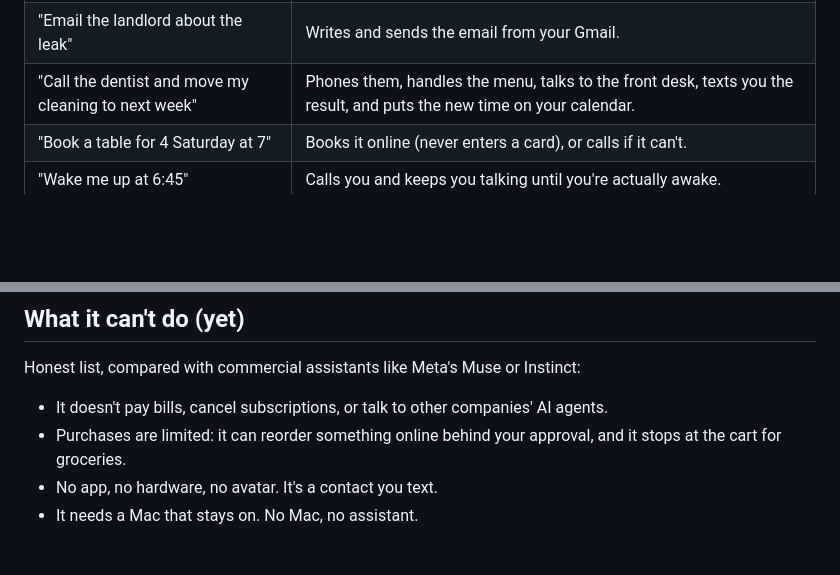
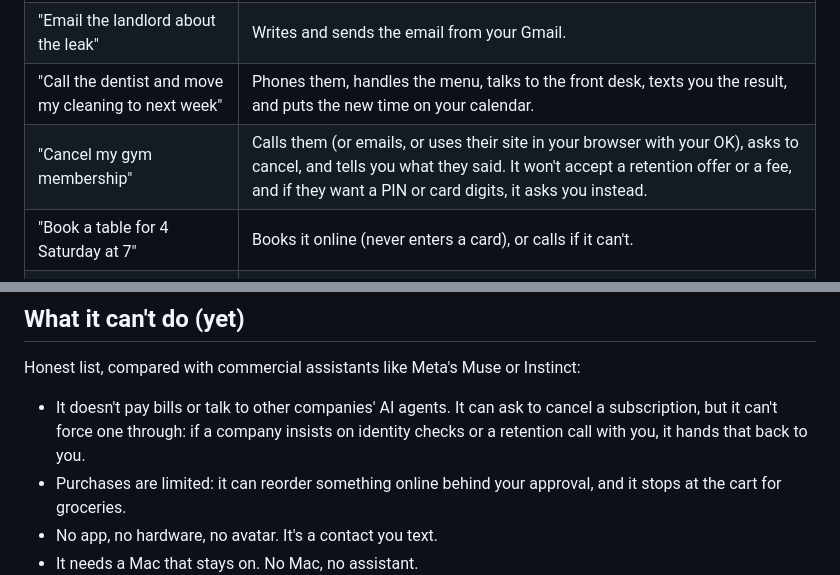
Before and after one commit to manavpthaker/dialzero, a Markdown page: README.md, 2 parts joined by grey strips. GitHub-like rendering; blank space fills up the shorter version.

Commit message:
README: it can ask to cancel subscriptions (call, email, or browser), with honest limits

```diff
--- a/README.md
+++ b/README.md
@@ -21,6 +21,7 @@ It's not an app you open. It's a contact in your phone.
 | "Tell Sam I'm running 10 late" | Texts Sam for you, as you. |
 | "Email the landlord about the leak" | Writes and sends the email from your Gmail. |
 | "Call the dentist and move my cleaning to next week" | Phones them, handles the menu, talks to the front desk, texts you the result, and puts the new time on your calendar. |
+| "Cancel my gym membership" | Calls them (or emails, or uses their site in your browser with your OK), asks to cancel, and tells you what they said. It won't accept a retention offer or a fee, and if they want a PIN or card digits, it asks you instead. |
 | "Book a table for 4 Saturday at 7" | Books it online (never enters a card), or calls if it can't. |
 | "Wake me up at 6:45" | Calls you and keeps you talking until you're actually awake. |
 | A voice memo | Transcribes it and files away what matters. |
@@ -59,7 +60,7 @@ Your Mac signs into Messages with an Apple ID. When you text that Apple ID, the
 
 Honest list, compared with commercial assistants like Meta's Muse or Instinct:
 
-- It doesn't pay bills, cancel subscriptions, or talk to other companies' AI agents.
+- It doesn't pay bills or talk to other companies' AI agents. It can ask to cancel a subscription, but it can't force one through: if a company insists on identity checks or a retention call with you, it hands that back to you.
 - Purchases are limited: it can reorder something online behind your approval, and it stops at the cart for groceries.
 - No app, no hardware, no avatar. It's a contact you text.
 - It needs a Mac that stays on. No Mac, no assistant.
```
